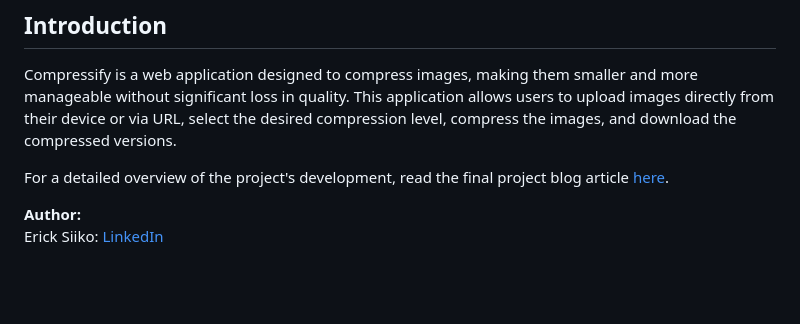
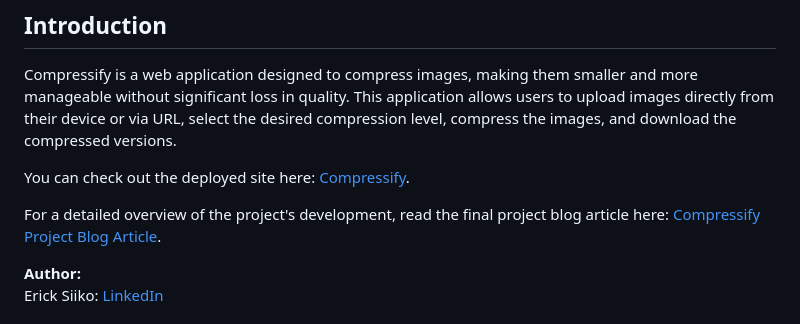
Before and after one commit to SeesKo/compressify_image_shrinker, a Markdown page: README.md, the part around the change. Drawn GitHub-style; blank space fills up the shorter version.

```diff
--- a/README.md
+++ b/README.md
@@ -9,7 +9,9 @@
 ## Introduction
 Compressify is a web application designed to compress images, making them smaller and more manageable without significant loss in quality. This application allows users to upload images directly from their device or via URL, select the desired compression level, compress the images, and download the compressed versions.
 
-For a detailed overview of the project's development, read the final project blog article [here](link-to-blog-article).
+You can check out the deployed site here: [Compressify](https://compressify.onrender.com/).
+
+For a detailed overview of the project's development, read the final project blog article here: [Compressify Project Blog Article](link-to-blog-article).
 
 **Author:**
 Erick Siiko: [LinkedIn](https://www.linkedin.com/in/siiko/)
```
